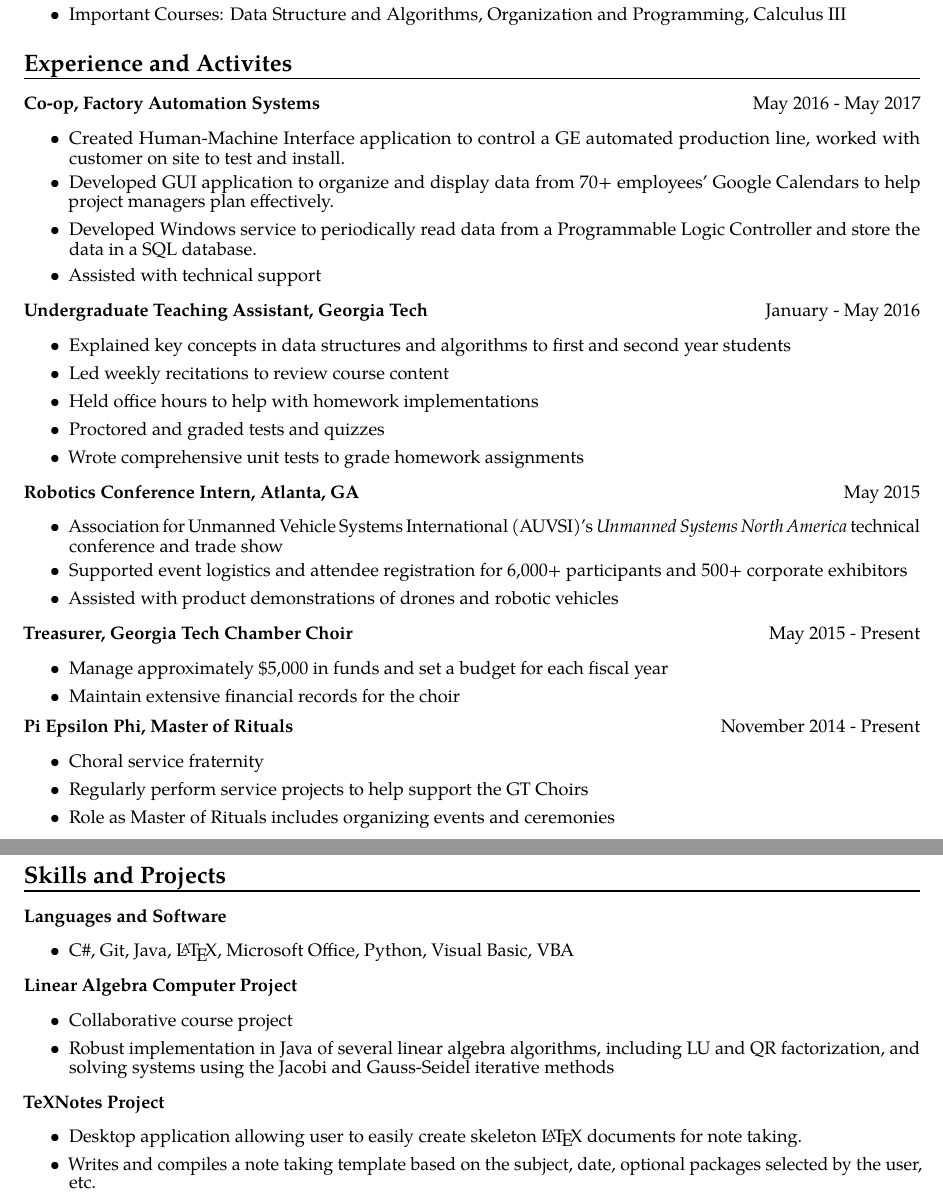
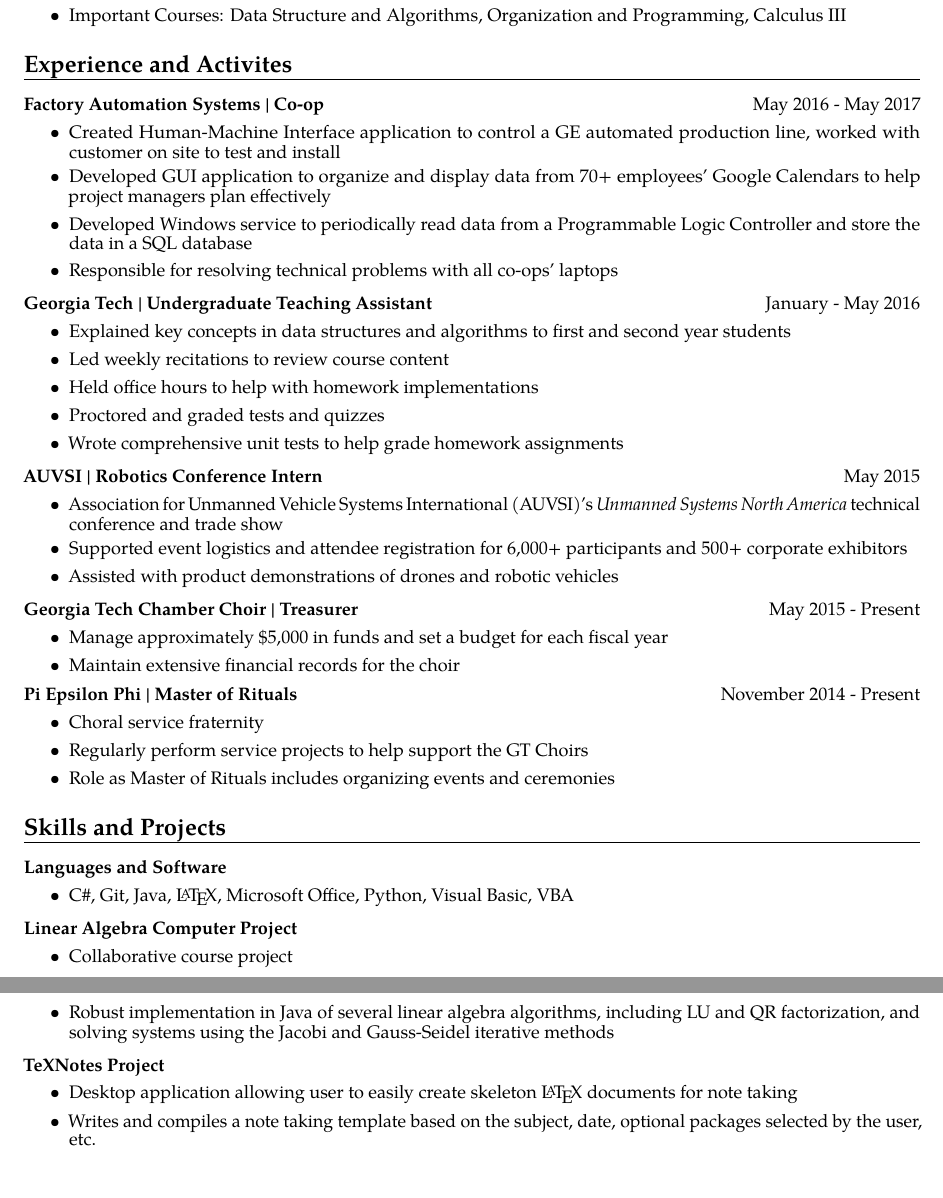
Before and after one commit to RWcoder/David-S.-Thomson, a LaTeX document (David_S_Thomson.tex): two parts of pages 1 and 2 of 2, joined at a grey line, cut so that both start at the same text. Compiled offline with pdfLaTeX.

Commit message:
Cleaning up formatting

```diff
--- a/David_S_Thomson.tex
+++ b/David_S_Thomson.tex
@@ -34,43 +38,46 @@ dthomson7@gatech.edu $\vert$ (703) 851-8184
 \end{itemize}
 
 \section*{Experience and Activites}
-\textbf{Co-op, Factory Automation Systems} \hfill May 2016 - May 2017
+\textbf{Factory Automation Systems \pipe Co-op} \hfill May 2016 - May 2017
 \begin{itemize}
-\setlength\itemsep{0.5pt}
-    \item Created Human-Machine Interface application to control a GE automated production line, worked with customer on site to test and install.
-    \item Developed GUI application to organize and display data from 70+ employees' Google Calendars to help project managers plan effectively.
-    \item Developed Windows service to periodically read data from a Programmable Logic Controller and store the data in a SQL database.
-    \item Assisted with technical support
+    \item Created Human-Machine Interface application to control a GE automated production line, worked with customer on site to test and install
+    \item Developed GUI application to organize and display data from 70+ employees' Google Calendars to help project managers plan effectively
+    \item Developed Windows service to periodically read data from a Programmable Logic Controller and store the data in a SQL database
+    \item Responsible for resolving technical problems with all co-ops' laptops
 \end{itemize}
 
-\textbf{Undergraduate Teaching Assistant, Georgia Tech} \hfill January - May 2016
+\vspace{3pt}
+
+\textbf{Georgia Tech \pipe Undergraduate Teaching Assistant} \hfill January - May 2016
 \begin{itemize}
-\setlength\itemsep{0.5pt}
     \item Explained key concepts in data structures and algorithms to first and second year students
     \item Led weekly recitations to review course content
     \item Held office hours to help with homework implementations
     \item Proctored and graded tests and quizzes
-    \item Wrote comprehensive unit tests to grade homework assignments
+    \item Wrote comprehensive unit tests to help grade homework assignments
 \end{itemize}
 
-\textbf{Robotics Conference Intern, Atlanta, GA} \hfill May 2015
+\vspace{3pt}
+
+\textbf{AUVSI \pipe Robotics Conference Intern} \hfill May 2015
 \begin{itemize}
-\setlength\itemsep{0.5pt}
     \item Association for Unmanned Vehicle Systems International (AUVSI)'s \emph{Unmanned Systems North America} technical conference and trade show
     \item Supported event logistics and attendee registration for 6,000+ participants and 500+ corporate exhibitors
     \item Assisted with product demonstrations of drones and robotic vehicles
 \end{itemize}
 
-\textbf{Treasurer, Georgia Tech Chamber Choir} \hfill May 2015 - Present
+\vspace{3pt}
+
+\textbf{Georgia Tech Chamber Choir \pipe Treasurer} \hfill May 2015 - Present
 \begin{itemize}
-\setlength\itemsep{0.5pt}
     \item Manage approximately \$5,000 in funds and set a budget for each fiscal year
     \item Maintain extensive financial records for the choir
 \end{itemize}
 
-\textbf{Pi Epsilon Phi, Master of Rituals} \hfill November 2014 - Present
+\vspace{3pt}
+
+\textbf{Pi Epsilon Phi \pipe Master of Rituals} \hfill November 2014 - Present
 \begin{itemize}
-\setlength\itemsep{0.5pt}
     \item Choral service fraternity
     \item Regularly perform service projects to help support the GT Choirs
     \item Role as Master of Rituals includes organizing events and ceremonies
@@ -79,21 +86,22 @@ dthomson7@gatech.edu $\vert$ (703) 851-8184
 \section*{Skills and Projects}
 \textbf{Languages and Software}
 \begin{itemize}
-\setlength\itemsep{0.5pt}
     \item C\#, Git, Java, \LaTeX, Microsoft Office, Python, Visual Basic, VBA
 \end{itemize}
 
+\vspace{3pt}
+
 \textbf{Linear Algebra Computer Project}
 \begin{itemize}
-\setlength\itemsep{0.5pt}
     \item Collaborative course project
     \item Robust implementation in Java of several linear algebra algorithms, including LU and QR factorization, and solving systems using the Jacobi and Gauss-Seidel iterative methods
 \end{itemize}
 
+\vspace{3pt}
+
 \textbf{TeXNotes Project}
 \begin{itemize}
-\setlength\itemsep{0.5pt}
-    \item Desktop application allowing user to easily create skeleton \LaTeX\ documents for note taking.
+    \item Desktop application allowing user to easily create skeleton \LaTeX\ documents for note taking
     \item Writes and compiles a note taking template based on the subject, date, optional packages selected by the user, etc.
 \end{itemize}
 
```
Also changed, not shown: David_S_Thomson.pdf, David_S_Thomson.tex (10 more changed lines).
